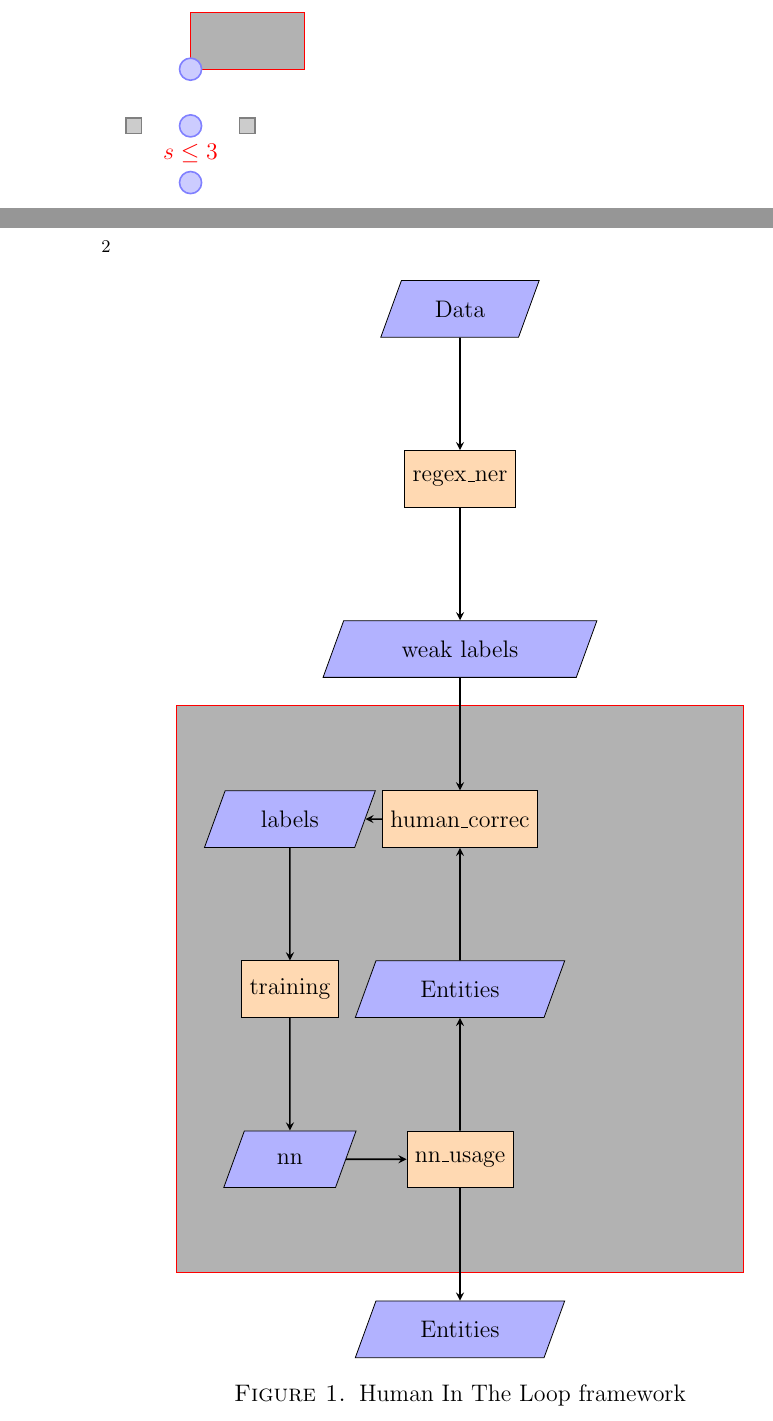
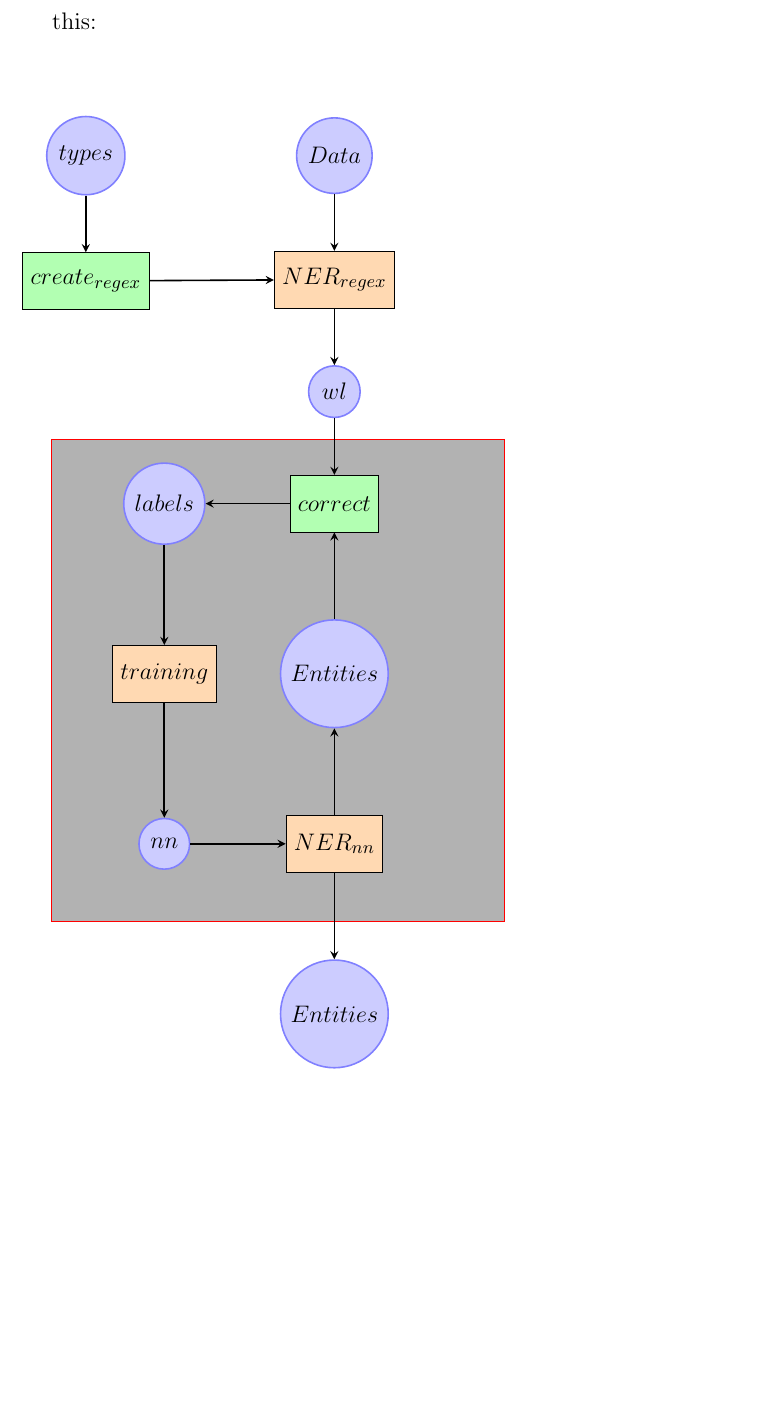
Before and after one commit to maiettada/thesis_work, a LaTeX document (flow_chart_hil.tex): two parts of pages 1 and 2 of 2 before the commit and part of the page after it, the two joined at a grey line, cut at the place of the change, the shorter picture padded with empty space. Compiled offline with pdfLaTeX; the source files are stored in an older character set and shown here as Unicode.

Commit message:
Flow chart Human in The Loop

```diff
--- a/flow_chart_hil.tex
+++ b/flow_chart_hil.tex
@@ -18,69 +31,49 @@
                     % not needed in real document
 \usepackage{fancyvrb}
 \begin{document}
-%\lipsum[1]  % dummy text
-%\begin{tcolorbox}[colback=white]
 \begin{comment}
+\end{comment}
+\tikzstyle{state}=[circle,draw=blue!50,fill=blue!20,thick]
+\tikzstyle{transition}=[rectangle,draw=black!50,fill=black!20,thick]
 
-
-\newpage
-\paragraph{\textbf{1.NER regex}}
-It contains the main script "ner\_regex.py" and the "Dataset" folder.
-The Dataset folder is provided with an example "soa.csv" input file containing documents.
-\paragraph{\textbf{Usage:}}
-The user can just execute the script ner\_regex.py.
-This module is meant to find text-instances of SOA data and to label them.
-\paragraph{\textbf{Output:}}
-a .json1 file containing annotations that describe the retrieved entities.
-
-\end{comment}
-\tikzstyle{place}=[circle,draw=blue!50,fill=blue!20,thick]
-\tikzstyle{transition}=[rectangle,draw=black!50,fill=black!20,thick]
-\begin{tikzpicture}
-\node[place] (waiting) {};
-\node[place] (critical) [below of=waiting] {};
-\node[place] (semaphore) [below of=critical] {};
-\node[transition] (leave critical) [right of=critical] {};
-\node[transition] (enter critical) [left of=critical] {};
-\node [red,above] at (semaphore.north) {$s\le 3$};
-\begin{pgfonlayer}{background}
-\filldraw [fill=black!30,draw=red] (0,0) rectangle (2,1);
-
-\end{pgfonlayer}
-\end{tikzpicture}
 
 %\filldraw [fill=black!30,draw=red] (semaphore.south -| enter critical.west) rectangle (waiting.north -| leave critical.east);
 %REGEX NER
 	\begin{figure}[ht] % placed here or on the top of page
 		\begin{tikzpicture}[node distance=3cm]
 		%\begin{tikzpicture}%[->,shorten >=1pt,auto,node distance=2.8cm,semithick]
-			\node (data) [io] {Data};
-			\node (module0) [process, below of=data] {regex\_ner};
-			\draw [arrow] (data) -- (module0);
-			\node (wl) 		[io, below of=module0] {weak labels};
-			\draw [arrow] (module0) -- (wl);
-			\node (humcorr) [process, below of=wl] {human\_correc};
+			\node (data) [state] {\(Data\)};
+			\node (regexner) [process, below=1cm of data] {\(NER\sb{regex}\)};
+			\draw [arrow] (data) -- (regexner);
+			\node (types) [state, left=3cm of data] {\(types\)};
+			\node (humprod) [humprocess, below=1cm of types] {\(create\sb{regex}\)};
+			%\node (regex) [state, left=0.5cm of regexner] {\(R\sb{WL}\)};
+			\draw [arrow] (types) -- (humprod);
+			\draw [arrow] (humprod) -- (regexner);
+			\node (wl) 		[state, below=1cm of regexner] {\(wl\)};
+			\draw [arrow] (regexner) -- (wl);
+			\node (humcorr) [humprocess, below=1cm of wl] {\(correct\)};
 			\draw [arrow] (wl) -- (humcorr);
-			\node (l) 		[io, left of=humcorr] {labels};
+			\node (l) 		[state, left of=humcorr] {\(labels\)};
 			\draw [arrow] (humcorr) -- (l);
-			\node (train) 	[process, below of=l] {training};
+			\node (train) 	[process, below of=l] {\(training\)};
 			\draw [arrow] (l) -- (train);
-			\node (nn) 		[io, below of=train] {nn};
+			\node (nn) 		[state, below of=train] {\(nn\)};
 			\draw [arrow] (train) -- (nn);
-			\node (module) [process, right of=nn] {nn\_usage};
+			\node (module) [process, right of=nn] {\(NER\sb{nn}\)};
 			\draw [arrow] (nn) -- (module);
-			\node (entities) [io, below of=module] {Entities};
-			\node (entitiescorr) [io, above of=module] {Entities};
+			\node (entities) [state, below of=module] {\(Entities\)};
+			\node (entitiescorr) [state, above of=module] {\(Entities\)};
 			\draw [arrow] (module) -- (entities);
 			\draw [arrow] (module) -- (entitiescorr);
 			\draw [arrow] (entitiescorr) -- (humcorr);
 
 \begin{pgfonlayer}{background}
-\filldraw [fill=black!30,draw=red] (5,-7) rectangle (-5,-17);
+\filldraw [fill=black!30,draw=red] (3,-5) rectangle (-5,-13.5);
 %\filldraw [fill=black!30,draw=red] (nn.south -| nn.west) rectangle (humcorr.north -| entitiescorr.east);
 \end{pgfonlayer}
 		\end{tikzpicture}
-		\caption{Human In The Loop framework} % caption
+%		\caption{Human In The Loop framework} % caption
 		%\label{fig:diagram}             % for referencing of figure, key select as you wish
 	\end{figure}
 %\lipsum[2]  % dummy textù
```
Also changed, not shown: capitoli/chapter5.tex (+39 -1 lines), maietta.tex (+15 -1 lines), maietta.pdf, flow_chart_hil.tex (17 more changed lines).
